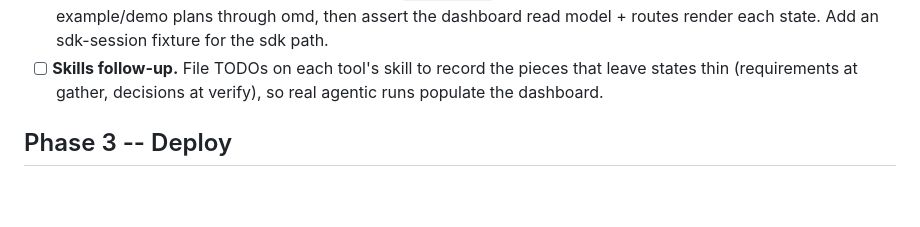
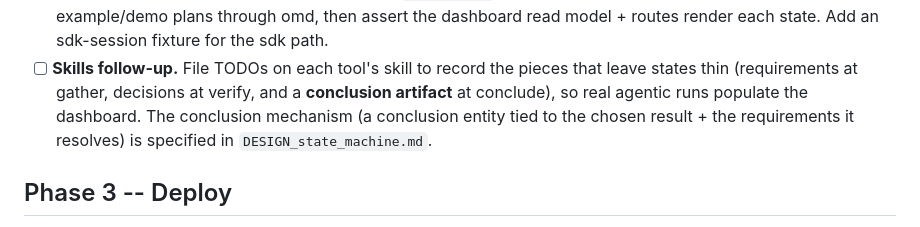
Before and after one commit to muroc-aero/range-safety, a Markdown page: docs/ROADMAP.md, the part around the change. Rendered like a GitHub page; blank space fills up the shorter version.

```diff
--- a/docs/ROADMAP.md
+++ b/docs/ROADMAP.md
@@ -125,7 +125,10 @@ design and the TODO backlog; this is the scheduled order.
       state. Add an sdk-session fixture for the sdk path.
 - [ ] **Skills follow-up.** File TODOs on each tool's skill to record the
       pieces that leave states thin (requirements at gather, decisions at
-      verify), so real agentic runs populate the dashboard.
+      verify, and a **conclusion artifact** at conclude), so real agentic runs
+      populate the dashboard. The conclusion mechanism (a conclusion entity
+      tied to the chosen result + the requirements it resolves) is specified
+      in `DESIGN_state_machine.md`.
 
 ## Phase 3 -- Deploy
 
```
Also changed, not shown: docs/DESIGN_state_machine.md (+26 -0 lines), docs/DESIGN_tool_integration.md (+7 -0 lines).
